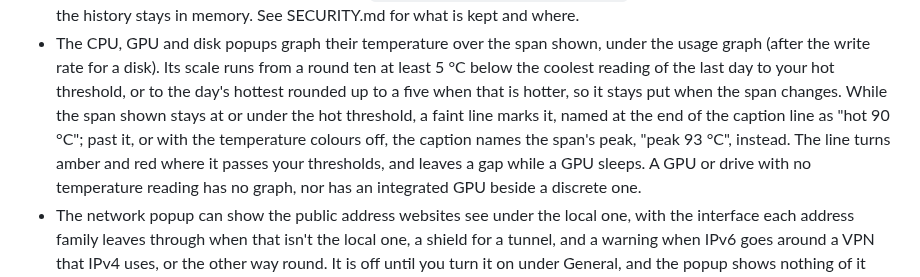
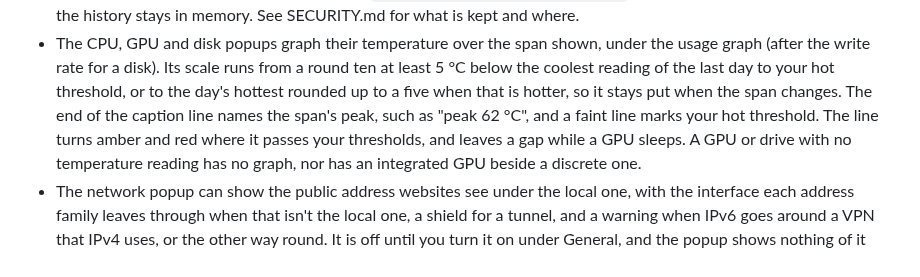
Before and after one commit to emilyhamedian/ringside, a Markdown page: CHANGELOG.md, the part around the change. Drawn GitHub-style.

```diff
--- a/CHANGELOG.md
+++ b/CHANGELOG.md
@@ -33,11 +33,10 @@ follows [Semantic Versioning](https://semver.org/).
   under the usage graph (after the write rate for a disk). Its scale runs
   from a round ten at least 5 °C below the coolest reading of the last day
   to your hot threshold, or to the day's hottest rounded up to a five when
-  that is hotter, so it stays put when the span changes. While the span
-  shown stays at or under the hot threshold, a faint line marks it, named at
-  the end of the caption line as "hot 90 °C"; past it, or with the
-  temperature colours off, the caption names the span's peak, "peak 93 °C",
-  instead. The line turns amber and red where it passes your thresholds,
+  that is hotter, so it stays put when the span changes. The end of the
+  caption line names the span's peak, such as "peak 62 °C", and a faint line
+  marks your hot threshold. The line turns amber and red where it passes
+  your thresholds,
   and leaves a gap while a GPU sleeps. A GPU or drive with no temperature
   reading has no graph, nor has an integrated GPU beside a discrete one.
 - The network popup can show the public address websites see under the
```
Also changed, not shown: README.md (+3 -4 lines), docs/popups.png, 3 other files.
